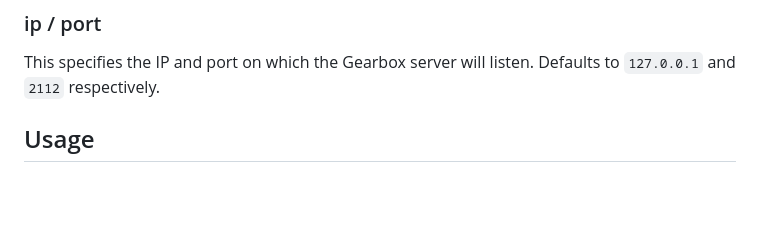
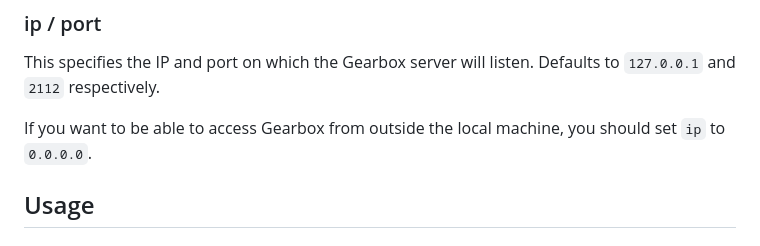
Before and after one commit to mikabytes/gearbox, a Markdown page: README.md, the part around the change. Drawn GitHub-style; blank space fills up the shorter version.

Commit message:
Another readme

```diff
--- a/README.md
+++ b/README.md
@@ -108,6 +108,8 @@ The configuration for adding new torrents. Deciding which client gets the new to
 
 This specifies the IP and port on which the Gearbox server will listen. Defaults to `127.0.0.1` and `2112` respectively.
 
+If you want to be able to access Gearbox from outside the local machine, you should set `ip` to `0.0.0.0`.
+
 ## Usage
 
 ### Filters & Search
```
